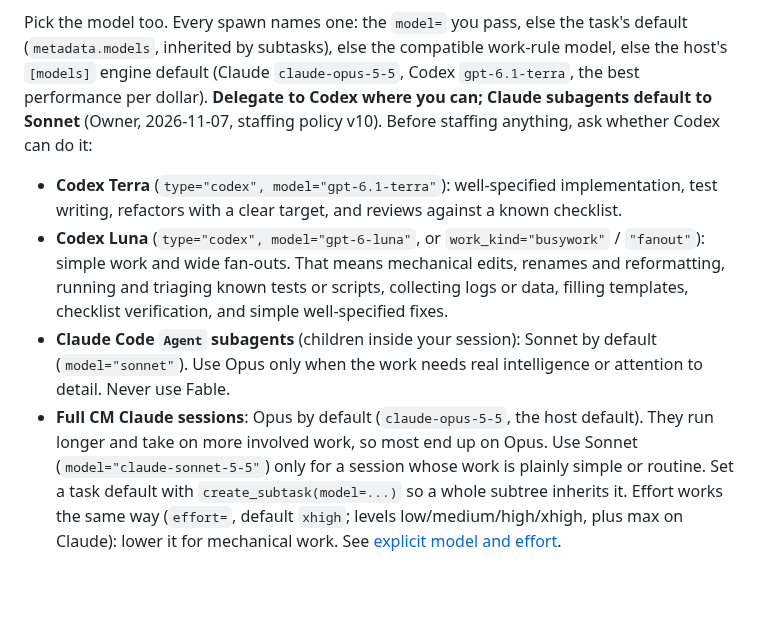
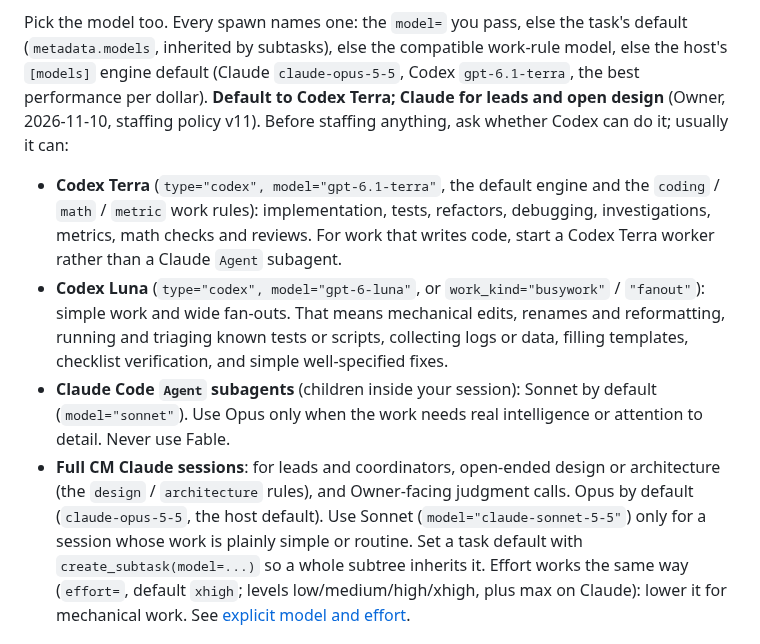
Before and after one commit to Bigbadboybob/claude-manager, a Markdown page: doc/ORCHESTRATION.md, the part around the change. Rendered like a GitHub page; blank space fills up the shorter version.

Commit message:
staffing v11: default to Codex Terra in agent guidance
Owner 2026-11-10: use Codex Terra by default for implementation, tests,
debugging, investigations, metrics, math and reviews; Claude for leads,
open design/architecture and Owner-facing judgment. Matches the live
staffing policy v11.

Co-Authored-By: Claude Opus 5.5 <noreply@anthropic.com>
CM-Session: ts-18dbfdfce7b30510-0

```diff
--- a/doc/ORCHESTRATION.md
+++ b/doc/ORCHESTRATION.md
@@ -31,13 +31,15 @@ Pick the model too. Every spawn names one: the `model=` you pass, else the
 task's default (`metadata.models`, inherited by subtasks), else the compatible
 work-rule model, else the host's
 `[models]` engine default (Claude `claude-opus-5-5`, Codex `gpt-6.1-terra`, the best performance per dollar).
-**Delegate to Codex where you can; Claude subagents default to Sonnet**
-(Owner, 2026-11-07, staffing policy v10). Before staffing anything, ask
-whether Codex can do it:
+**Default to Codex Terra; Claude for leads and open design**
+(Owner, 2026-11-10, staffing policy v11). Before staffing anything, ask
+whether Codex can do it; usually it can:
 
-- **Codex Terra** (`type="codex", model="gpt-6.1-terra"`): well-specified
-  implementation, test writing, refactors with a clear target, and reviews
-  against a known checklist.
+- **Codex Terra** (`type="codex", model="gpt-6.1-terra"`, the default engine
+  and the `coding` / `math` / `metric` work rules): implementation, tests,
+  refactors, debugging, investigations, metrics, math checks and reviews.
+  For work that writes code, start a Codex Terra worker rather than a
+  Claude `Agent` subagent.
 - **Codex Luna** (`type="codex", model="gpt-6-luna"`, or `work_kind="busywork"`
   / `"fanout"`): simple work and wide fan-outs. That means mechanical edits,
   renames and reformatting, running and triaging known tests or scripts,
@@ -46,9 +48,9 @@ whether Codex can do it:
 - **Claude Code `Agent` subagents** (children inside your session): Sonnet by
   default (`model="sonnet"`). Use Opus only when the work needs real
   intelligence or attention to detail. Never use Fable.
-- **Full CM Claude sessions**: Opus by default (`claude-opus-5-5`, the host
-  default). They run longer and take on more involved work, so most end up
-  on Opus. Use Sonnet (`model="claude-sonnet-5-5"`) only for a session whose
+- **Full CM Claude sessions**: for leads and coordinators, open-ended design
+  or architecture (the `design` / `architecture` rules), and Owner-facing
+  judgment calls. Opus by default (`claude-opus-5-5`, the host default). Use Sonnet (`model="claude-sonnet-5-5"`) only for a session whose
   work is plainly simple or routine.
 Set a task default with `create_subtask(model=...)` so a whole subtree
 inherits it. Effort works the same way (`effort=`, default `xhigh`; levels
```
Also changed, not shown: mcp_server/AGENT_GUIDE.md (+1 -1 lines).
